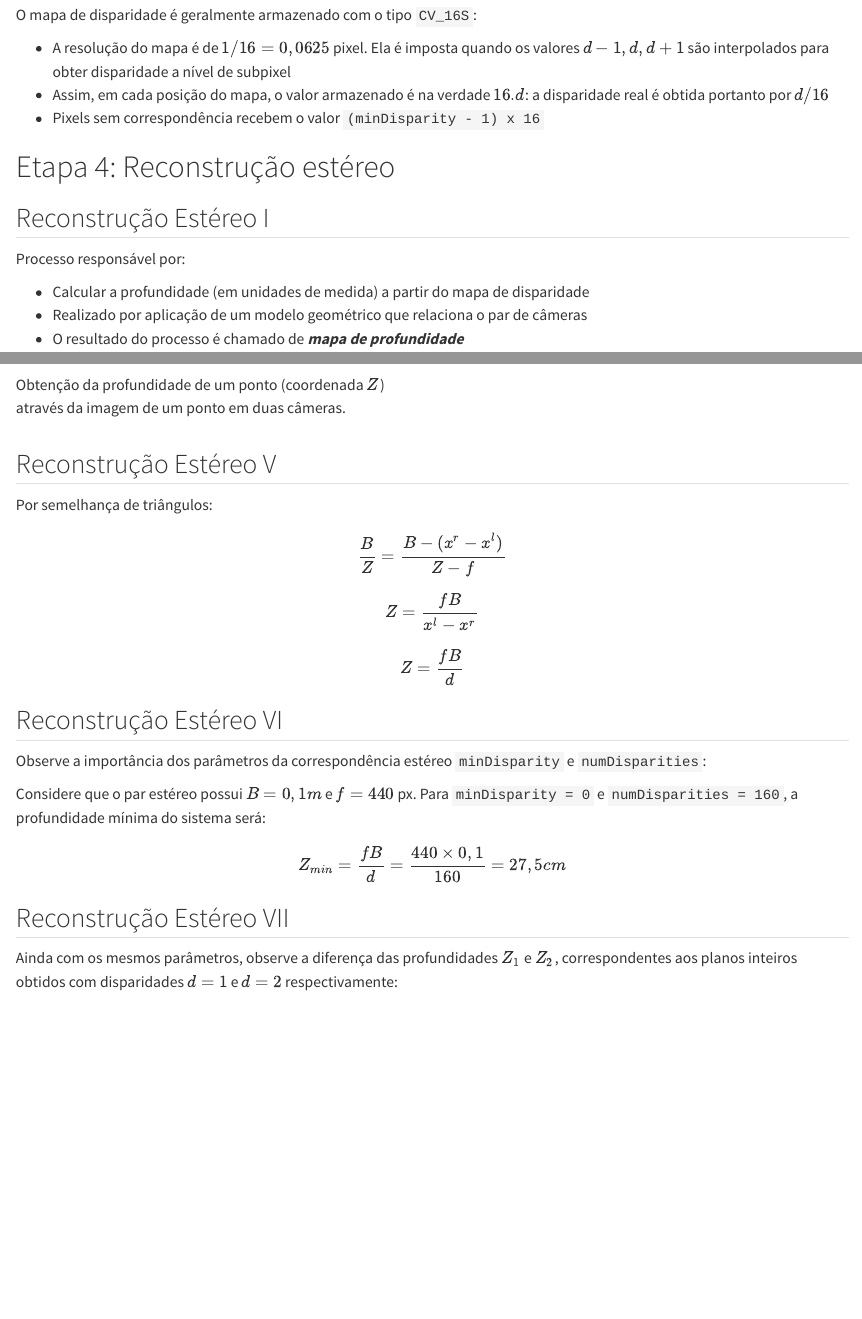
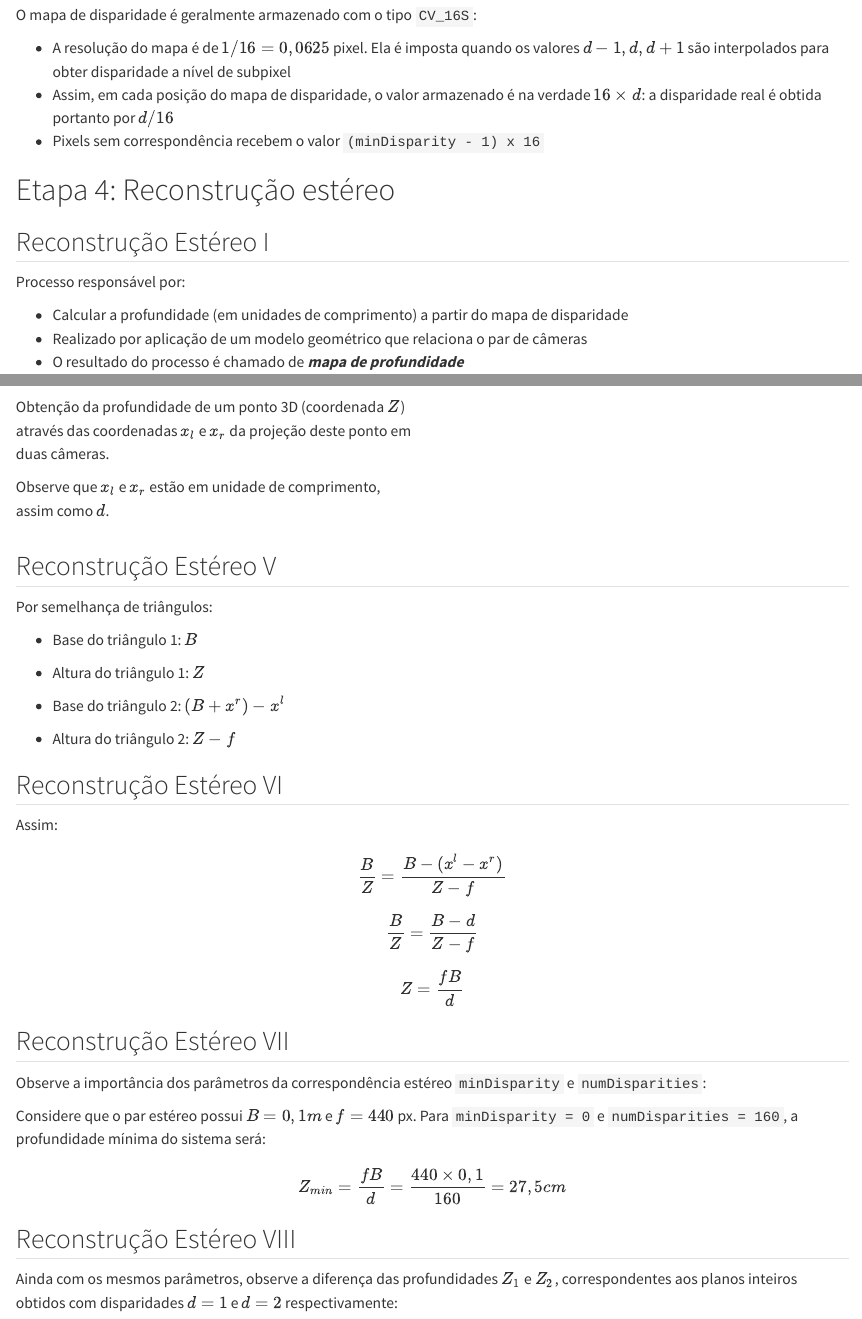
Before and after one commit to ect-comp/visao_robotica, a Quarto document (docs/slides/visao_estereo/visao_estereo.qmd): the page in a window 1100 px wide, from 9620 px down, and a second part further down, joined at a grey line. Rendered offline with R 4.5, knitr and Pandoc in place of Quarto, with nearby package versions.

Commit message:
Alterações em alguns textos e na imagem de triangulação da aula de visão estéreo.

```diff
--- a/docs/slides/visao_estereo/visao_estereo.qmd
+++ b/docs/slides/visao_estereo/visao_estereo.qmd
@@ -481,8 +481,8 @@ com o tipo `CV_16S`:
 - A resolução do mapa é de $1/16 = 0,0625$ pixel. Ela é imposta
   quando os valores $d-1, d, d+1$ são interpolados para obter disparidade
   a nível de subpixel
-- Assim, em cada posição do mapa, o valor armazenado é na verdade
-  $16.d$: a disparidade real é obtida portanto por $d/16$
+- Assim, em cada posição do mapa de disparidade, o valor armazenado é na verdade
+  $16 \times d$: a disparidade real é obtida portanto por $d/16$
 - Pixels sem correspondência recebem o valor
   `(minDisparity - 1) x 16`
 
@@ -492,7 +492,7 @@ com o tipo `CV_16S`:
 
 Processo responsável por:
 
-- Calcular a profundidade (em unidades de medida) a partir do mapa de disparidade
+- Calcular a profundidade (em unidades de comprimento) a partir do mapa de disparidade
 - Realizado por aplicação de um modelo geométrico que relaciona o par de câmeras
 - O resultado do processo é chamado de ***mapa de profundidade***
 
@@ -521,7 +521,11 @@ Premissas:
 
 Modelo geométrico - triangulação:
 
-Obtenção da profundidade de um ponto (coordenada $Z$) através da imagem de um ponto em duas câmeras.
+Obtenção da profundidade de um ponto 3D (coordenada $Z$) através
+das coordenadas $x_l$ e $x_r$ da projeção deste ponto em duas
+câmeras.
+
+Observe que $x_l$ e $x_r$ estão em unidade de comprimento, assim como $d$.
 
 :::
 ::: {.column width="50%"}
@@ -535,19 +539,29 @@ Obtenção da profundidade de um ponto (coordenada $Z$) através da imagem de um
 
 Por semelhança de triângulos:
 
+- Base do triângulo 1: $B$
+- Altura do triângulo 1: $Z$
+
+- Base do triângulo 2: $(B+x^r) - x^l$
+- Altura do triângulo 2: $Z - f$
+
+## Reconstrução Estéreo VI
+
+Assim:
+
 $$
-\frac{B}{Z} = \frac{B - (x^r - x^l)}{Z - f}
+\frac{B}{Z} = \frac{B - (x^l - x^r)}{Z - f}
 $$
 
 $$
-Z = \frac{fB}{x^l - x^r}
+\frac{B}{Z} = \frac{B - d}{Z - f}
 $$
 
 $$
 Z = \frac{fB}{d}
 $$
 
-## Reconstrução Estéreo VI
+## Reconstrução Estéreo VII
 
 Observe a importância dos parâmetros da correspondência estéreo
 `minDisparity` e `numDisparities`:
@@ -560,7 +574,7 @@ $$
 Z_{min} = \frac{fB}{d} = \frac{440 \times 0,1}{160} = 27,5cm
 $$
 
-## Reconstrução Estéreo VII
+## Reconstrução Estéreo VIII
 
 Ainda com os mesmos parâmetros, observe a diferença das profundidades
 $Z_1$ e $Z_2$, correspondentes aos planos inteiros obtidos com disparidades
```
Also changed, not shown: docs/slides/visao_estereo/visao_estereo.qmd (12 more changed lines), 2 other files.
